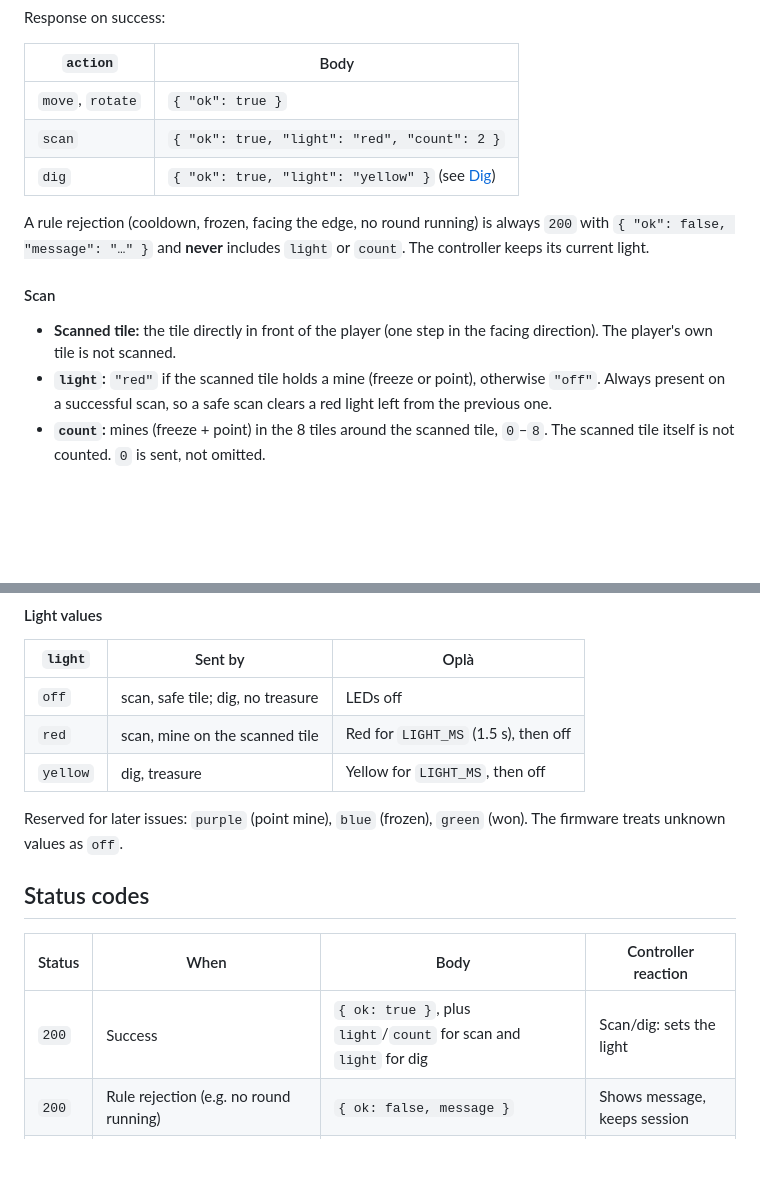
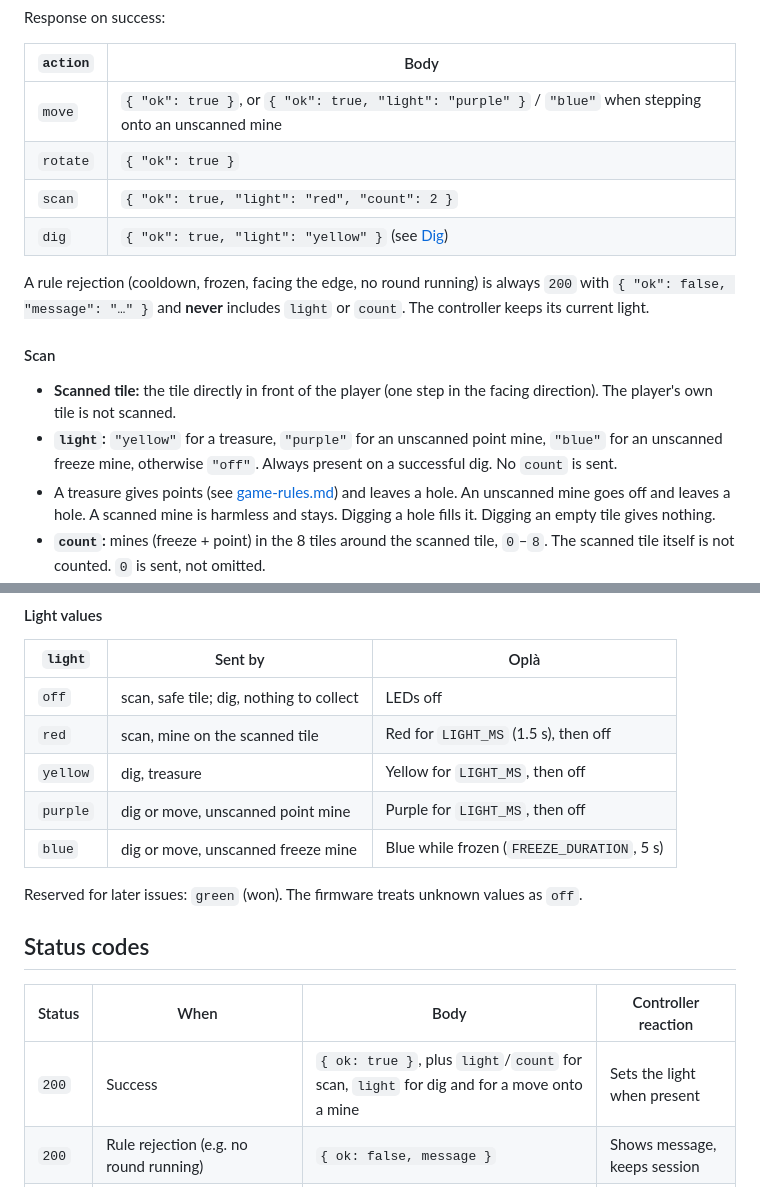
Before and after one commit to Mercantec-GHC/TreasureSweeper, a Markdown page: docs/controller-api.md, 2 parts joined by grey strips. Drawn GitHub-style; blank space fills up the shorter version.

Commit message:
Update controller API documentation for dig and scan responses

```diff
--- a/docs/controller-api.md
+++ b/docs/controller-api.md
@@ -47,7 +47,8 @@ Response on success:
 
 | `action` | Body |
 |---|---|
-| `move`, `rotate` | `{ "ok": true }` |
+| `move` | `{ "ok": true }`, or `{ "ok": true, "light": "purple" }` / `"blue"` when stepping onto an unscanned mine |
+| `rotate` | `{ "ok": true }` |
 | `scan` | `{ "ok": true, "light": "red", "count": 2 }` |
 | `dig` | `{ "ok": true, "light": "yellow" }` (see [Dig](#dig)) |
 
@@ -56,7 +57,8 @@ A rule rejection (cooldown, frozen, facing the edge, no round running) is always
 #### Scan
 
 - **Scanned tile:** the tile directly in front of the player (one step in the facing direction). The player's own tile is not scanned.
-- **`light`:** `"red"` if the scanned tile holds a mine (freeze or point), otherwise `"off"`. Always present on a successful scan, so a safe scan clears a red light left from the previous one.
+- **`light`:** `"yellow"` for a treasure, `"purple"` for an unscanned point mine, `"blue"` for an unscanned freeze mine, otherwise `"off"`. Always present on a successful dig. No `count` is sent.
+- A treasure gives points (see [game-rules.md](game-rules.md#scoring-tunable)) and leaves a hole. An unscanned mine goes off and leaves a hole. A scanned mine is harmless and stays. Digging a hole fills it. Digging an empty tile gives nothing.
 - **`count`:** mines (freeze + point) in the 8 tiles around the scanned tile, `0`–`8`. The scanned tile itself is not counted. `0` is sent, not omitted.
 - The scanned tile is marked as discovered and its count appears on the screen.
 - **Cooldown:** 1 s per player (`Game.SCAN_COOLDOWN`), independent of move.
@@ -81,17 +83,19 @@ A rule rejection (cooldown, frozen, facing the edge, no round running) is always
 
 | `light` | Sent by | Oplà |
 |---|---|---|
-| `off` | scan, safe tile; dig, no treasure | LEDs off |
+| `off` | scan, safe tile; dig, nothing to collect | LEDs off |
 | `red` | scan, mine on the scanned tile | Red for `LIGHT_MS` (1.5 s), then off |
 | `yellow` | dig, treasure | Yellow for `LIGHT_MS`, then off |
+| `purple` | dig or move, unscanned point mine | Purple for `LIGHT_MS`, then off |
+| `blue` | dig or move, unscanned freeze mine | Blue while frozen (`FREEZE_DURATION`, 5 s) |
 
-Reserved for later issues: `purple` (point mine), `blue` (frozen), `green` (won). The firmware treats unknown values as `off`.
+Reserved for later issues: `green` (won). The firmware treats unknown values as `off`.
 
 ## Status codes
 
 | Status | When | Body | Controller reaction |
 |---|---|---|---|
-| `200` | Success | `{ ok: true }`, plus `light`/`count` for scan and `light` for dig | Scan/dig: sets the light |
+| `200` | Success | `{ ok: true }`, plus `light`/`count` for scan, `light` for dig and for a move onto a mine | Sets the light when present |
 | `200` | Rule rejection (e.g. no round running) | `{ ok: false, message }` | Shows message, keeps session |
 | `400` | Missing PIN on join, unknown action/direction | `{ ok: false, error }` | Shows error |
 | `403` | Unknown `playerId`, or `deviceId` doesn't match | `{ ok: false, error }` | Forgets session, rejoins |
```
